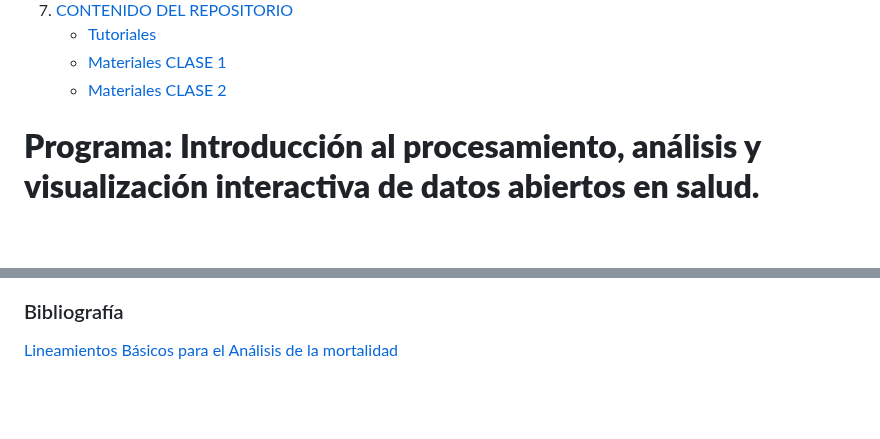
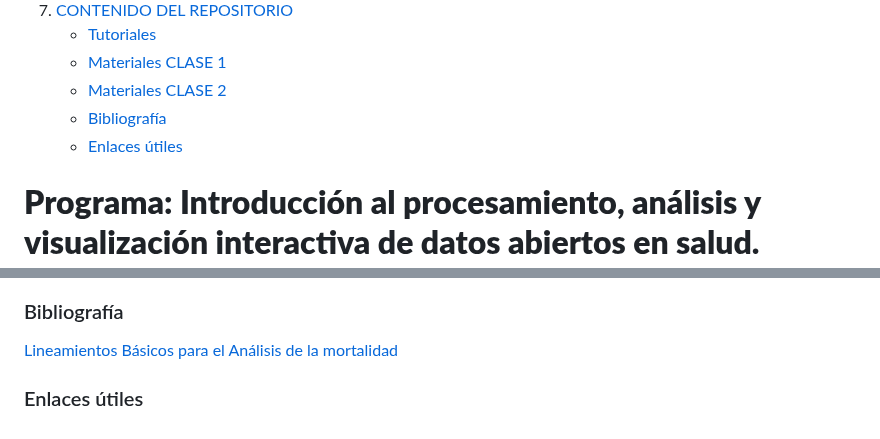
Before and after one commit to agsantoro/untref2023, a Markdown page: README.md, 2 parts joined by grey strips. Drawn GitHub-style; blank space fills up the shorter version.

```diff
--- a/README.md
+++ b/README.md
@@ -18,6 +18,8 @@
     - [Tutoriales](#tutoriales)
     - [Materiales CLASE 1](#clase-1)
     - [Materiales CLASE 2](#clase-2)
+    - [Bibliografía](#biblio)
+    - [Enlaces útiles](#enlaces)
 
 <!-- Contenido -->
 
@@ -111,3 +113,5 @@ El alumno debe cumplimentar el 80% de asistencia a las clases teóricas.
 ### Bibliografía
 
 [Lineamientos Básicos para el Análisis de la mortalidad](https://iris.paho.org/bitstream/handle/10665.2/34492/9789275319819-spa.pdf?sequence=7&isAllowed=y)
+
+### Enlaces útiles
```
